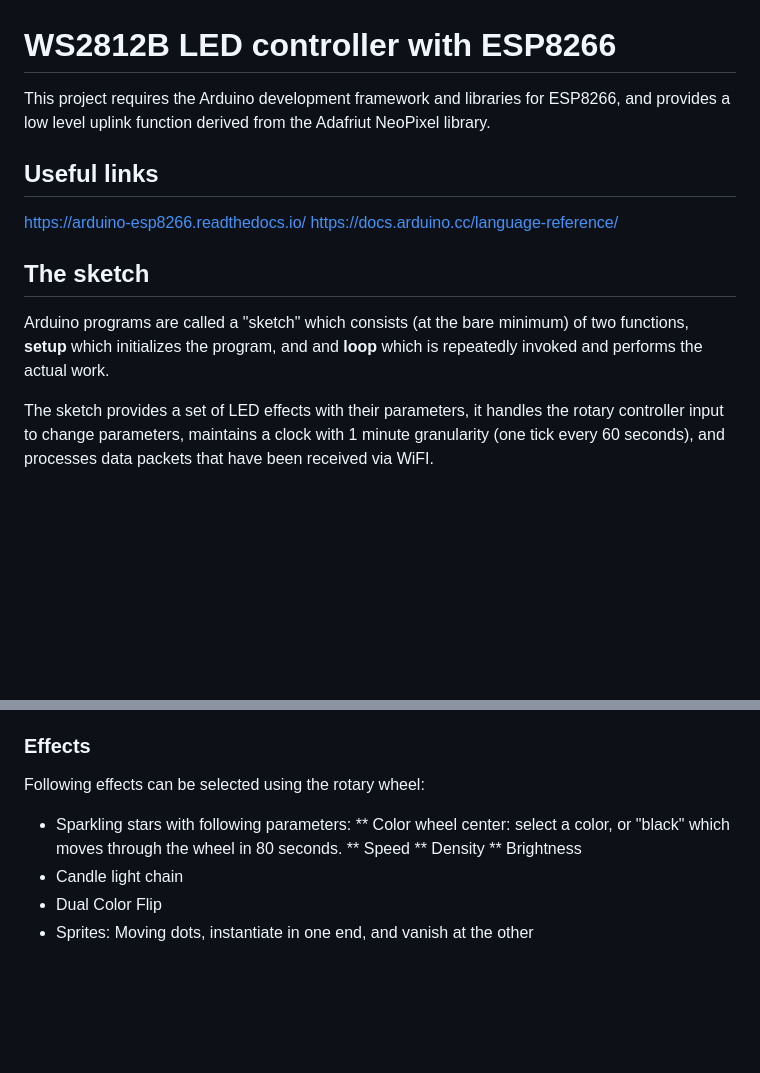
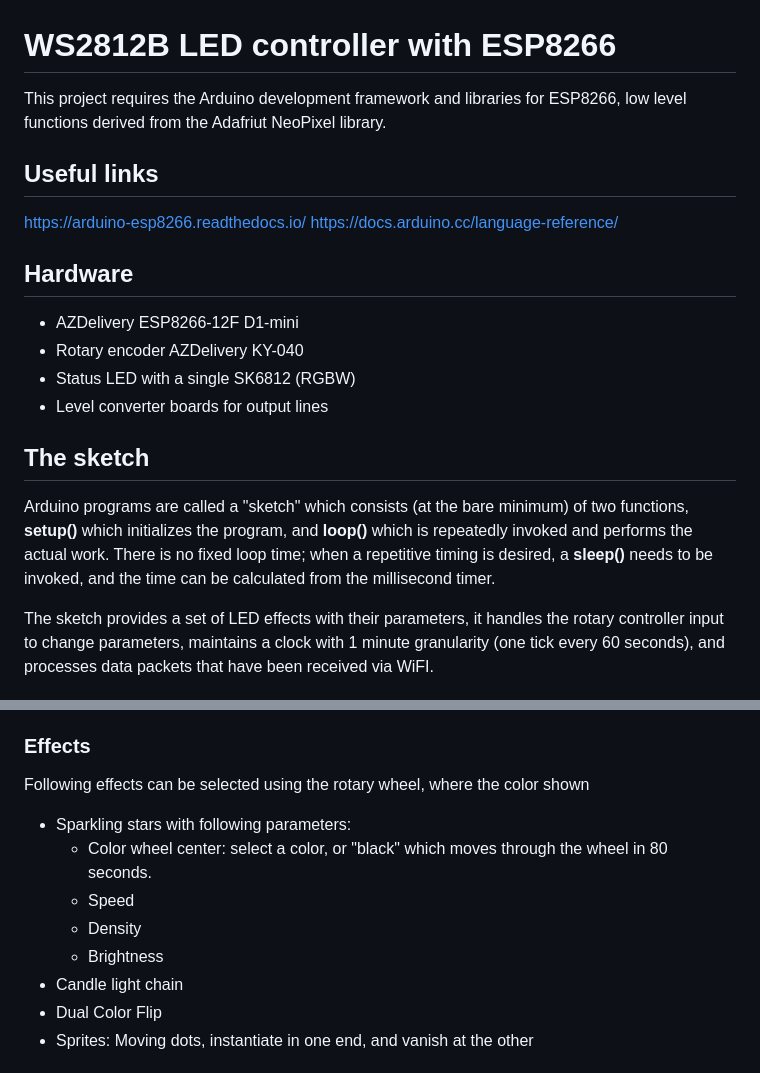
Before and after one commit to klausbotschen/esp8266-led, a Markdown page: README.md, 2 parts joined by grey strips. GitHub-like rendering; blank space fills up the shorter version.

```diff
--- a/README.md
+++ b/README.md
@@ -1,15 +1,22 @@
 # WS2812B LED controller with ESP8266
 
-This project requires the Arduino development framework and libraries for ESP8266, and provides a low level uplink function derived from the Adafriut NeoPixel library.
+This project requires the Arduino development framework and libraries for ESP8266, low level functions derived from the Adafriut NeoPixel library.
 
 ## Useful links
 
 https://arduino-esp8266.readthedocs.io/
 https://docs.arduino.cc/language-reference/
 
+## Hardware
+
+* AZDelivery ESP8266-12F D1-mini
+* Rotary encoder AZDelivery KY-040
+* Status LED with a single SK6812 (RGBW)
+* Level converter boards for output lines
+
 ## The sketch
 
-Arduino programs are called a "sketch" which consists (at the bare minimum) of two functions, __setup__ which initializes the program, and and __loop__ which is repeatedly invoked and performs the actual work.
+Arduino programs are called a "sketch" which consists (at the bare minimum) of two functions, __setup()__ which initializes the program, and __loop()__ which is repeatedly invoked and performs the actual work. There is no fixed loop time; when a repetitive timing is desired, a __sleep()__ needs to be invoked, and the time can be calculated from the millisecond timer.
 
 The sketch provides a set of LED effects with their parameters, it handles the rotary controller input to change parameters, maintains a clock with 1 minute granularity (one tick every 60 seconds), and processes data packets that have been received via WiFI.
 
@@ -23,13 +30,13 @@ All LED data is stored in a single array with __LED_CNT__ lenght, and is written
 
 ### Effects
 
-Following effects can be selected using the rotary wheel:
+Following effects can be selected using the rotary wheel, where the color shown
 
 * Sparkling stars with following parameters:
-** Color wheel center: select a color, or "black" which moves through the wheel in 80 seconds.
-** Speed
-** Density
-** Brightness
+  * Color wheel center: select a color, or "black" which moves through the wheel in 80 seconds.
+  * Speed
+  * Density
+  * Brightness
 * Candle light chain
 * Dual Color Flip
 * Sprites: Moving dots, instantiate in one end, and vanish at the other
```
Also changed, not shown: doc/pin-useage.png (added).
